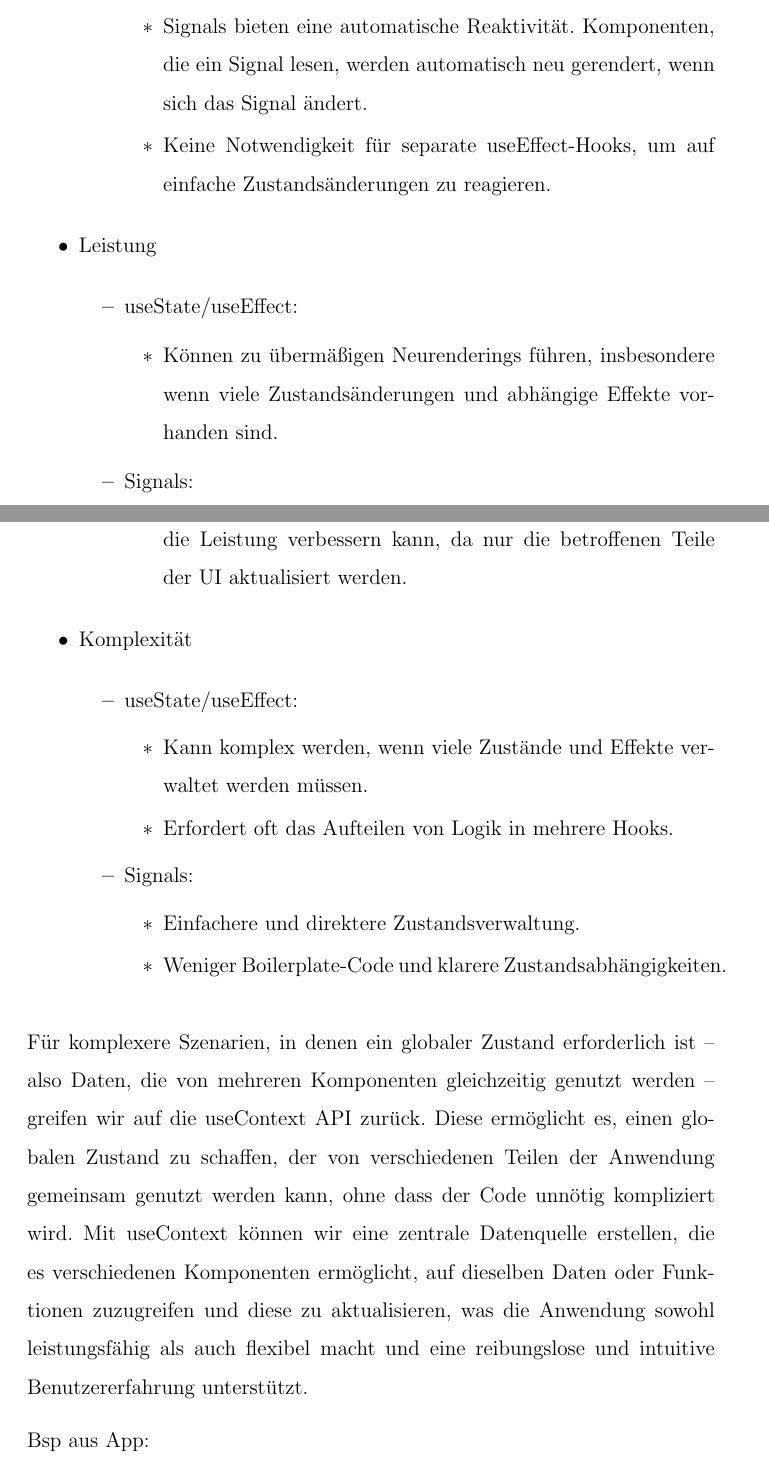
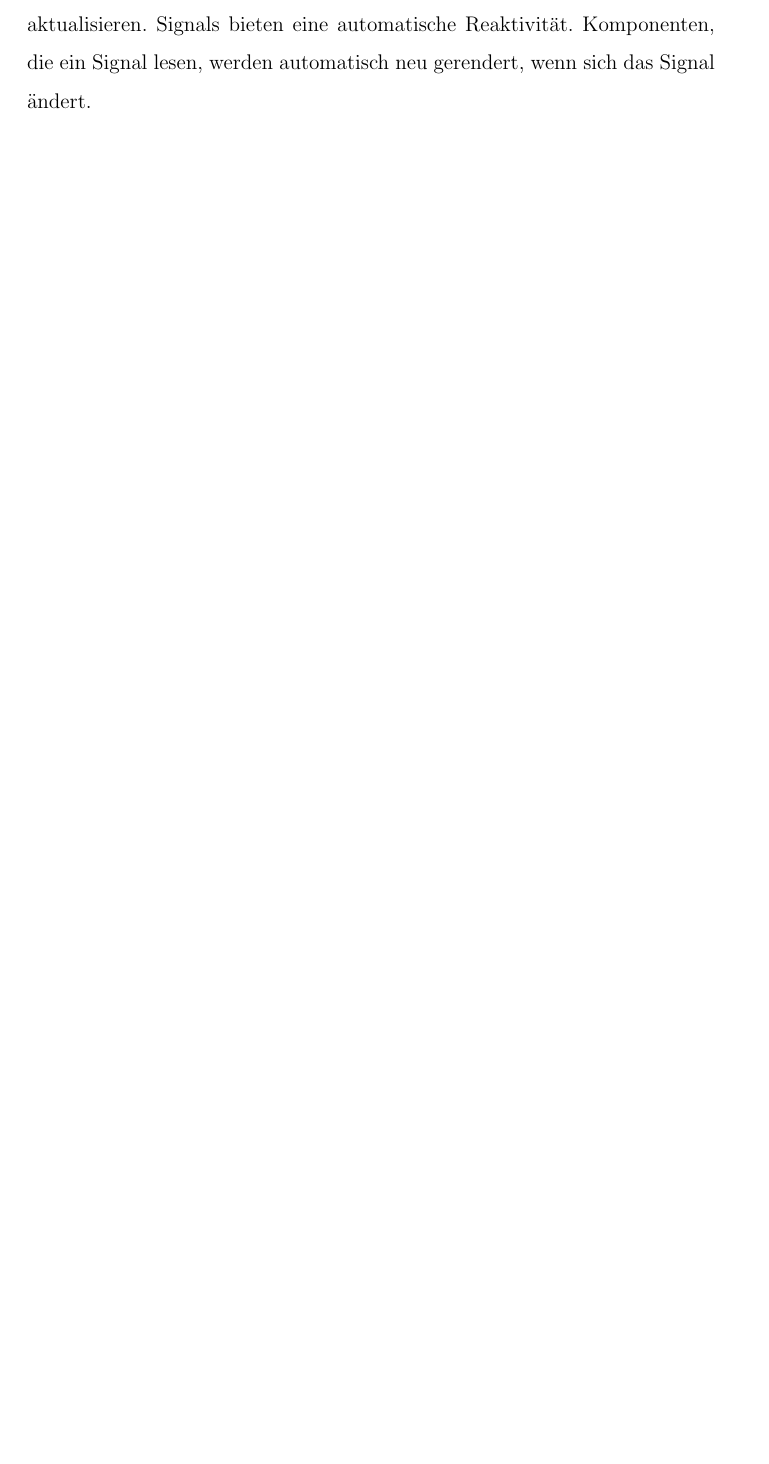
Before and after one commit to olidec/exercise-db-preact, a LaTeX document (dokumentation/doku.tex): two parts of pages 17 and 18 of 35 before the commit and part of page 10 of 33 after it, the two joined at a grey line, cut so that both start at the same text, the shorter picture padded with empty space. Compiled offline with pdfLaTeX.

Commit message:
struktur

```diff
--- a/dokumentation/doku.tex
+++ b/dokumentation/doku.tex
@@ -402,59 +386,2 @@ Verarbeiten der Server-Antwort: Ähnlich wie bei der Kategorieauswahl wird eine
-\begin{itemize}
-
-\item Signals bieten eine automatische Reaktivität. Komponenten, die ein Signal lesen, werden automatisch neu gerendert, wenn sich das Signal ändert.
-
-\item Keine Notwendigkeit für separate useEffect-Hooks, um auf einfache Zustandsänderungen zu reagieren.
-
-\end{itemize}
-\end{itemize}
-
-
-\item Leistung
-
-\begin{itemize}
-
-\item useState/useEffect:
-
-\begin{itemize}
-\item Können zu übermäßigen Neurenderings führen, insbesondere wenn viele Zustandsänderungen und abhängige Effekte vorhanden sind.
-\end{itemize}
-
-
-\item Signals:
-\begin{itemize}
-\item Feinkörnige Reaktivität ermöglicht gezieltere Updates, was die Leistung verbessern kann, da nur die betroffenen Teile der UI aktualisiert werden.
-\end{itemize}
-\end{itemize}
-
-
-\item Komplexität
-
-\begin{itemize}
-\item useState/useEffect:
-\begin{itemize}
-\item Kann komplex werden, wenn viele Zustände und Effekte verwaltet werden müssen.
-
-\item Erfordert oft das Aufteilen von Logik in mehrere Hooks.
-\end{itemize}
-
-
-\item Signals:
-\begin{itemize}
-\item Einfachere und direktere Zustandsverwaltung.
-
-\item Weniger Boilerplate-Code und klarere Zustandsabhängigkeiten.
-
-\end{itemize}
-\end{itemize}
-\end{itemize}
-
-Für komplexere Szenarien, in denen ein globaler Zustand erforderlich ist – also Daten, die von mehreren Komponenten gleichzeitig genutzt werden – greifen wir auf die useContext API zurück. Diese ermöglicht es, einen globalen Zustand zu schaffen, der von verschiedenen Teilen der Anwendung gemeinsam genutzt werden kann, ohne dass der Code unnötig kompliziert wird. Mit useContext können wir eine zentrale Datenquelle erstellen, die es verschiedenen Komponenten ermöglicht, auf dieselben Daten oder Funktionen zuzugreifen und diese zu aktualisieren, was die Anwendung sowohl leistungsfähig als auch flexibel macht und eine reibungslose und intuitive Benutzererfahrung unterstützt.
-
-
-Bsp aus App:
-
-
-
-
 \subsection{Datenbankmodell}
 
```
Also changed, not shown: dokumentation/doku.tex (32 more changed lines).
